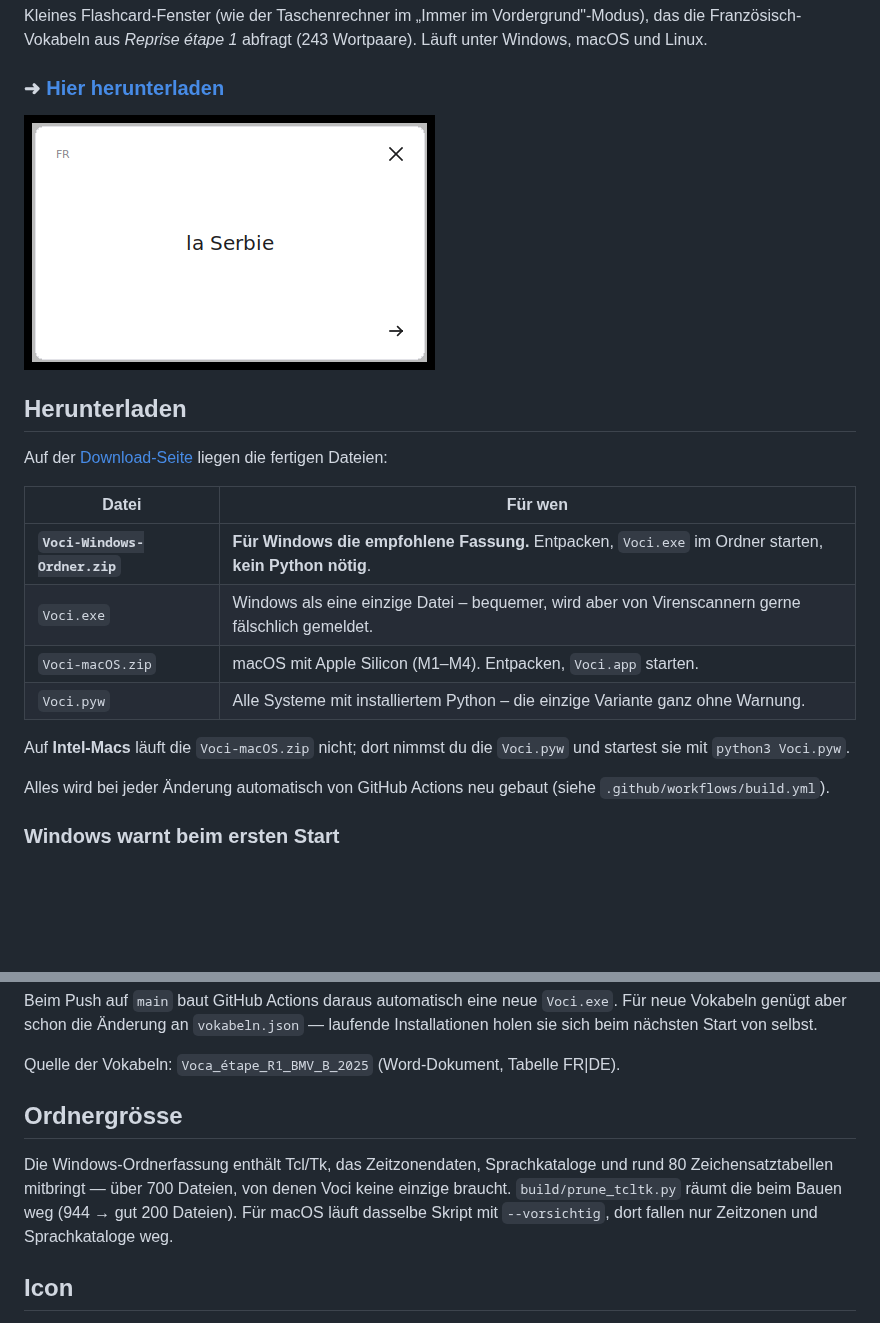
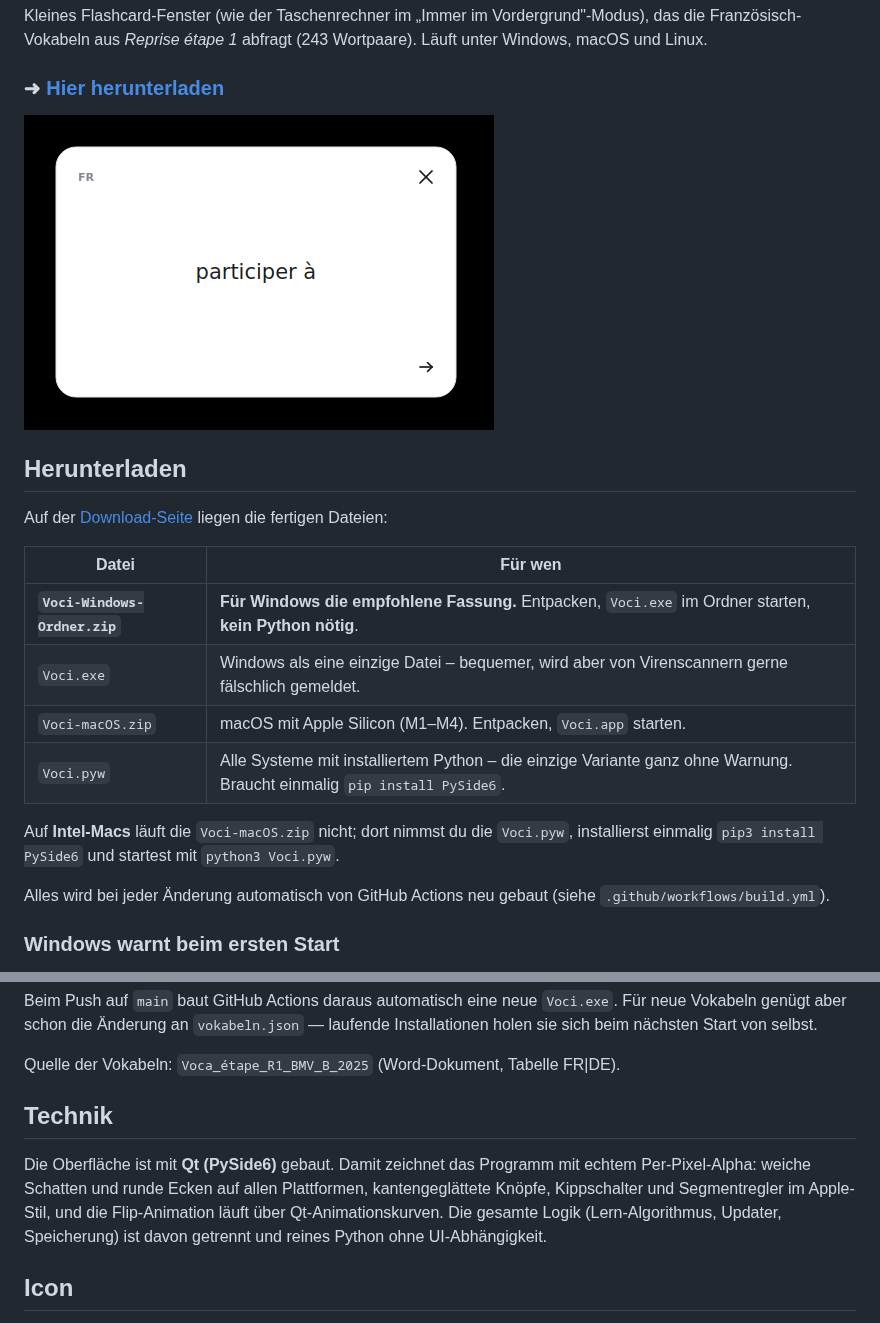
Before and after one commit to janiki33/voci, a Markdown page: README.md, 2 parts joined by grey strips. GitHub-like rendering; pictures changed too: docs/screenshot.png; blank space fills up the shorter version.

Commit message:
Umbau auf Qt (PySide6) als UI-Framework
Die gesamte Oberfläche ist neu auf PySide6 gebaut; die Logik (Lern-Algorithmus,
Updater, Einstellungen, Wertungen) wurde unverändert übernommen - der Block war
nachweislich frei von UI-Abhängigkeiten.

Was Qt konkret bringt:
- echte runde Ecken mit weichem Schatten über Per-Pixel-Alpha auf allen
  Plattformen, statt des Windows-Farbschlüssels mit harten Kanten
- durchgehend kantengeglättetes Zeichnen (Karte, Knöpfe, Schalter)
- Kippschalter, Segmentregler, Gruppen und Wörterliste als echte Widgets
  (QScrollArea, QMenu) im Apple-Stil, hell wie dunkel
- Flip-Animation über QVariantAnimation
- Fokus-Erkennung fürs Auto-Weiter über applicationStateChanged statt
  Win32-Polling - ein Plattform-Sonderweg weniger

Build: Nuitka mit --enable-plugin=pyside6 statt tk-inter; die
Tcl/Tk-Ausdünnung (prune_tcltk.py) entfällt ersatzlos. macOS-PyInstaller
sammelt PySide6 ein. Voci.pyw braucht jetzt einmalig 'pip install PySide6';
README entsprechend angepasst, Screenshot erneuert.

Geprüft offscreen mit 34 Prüfungen: Flip beidseitig, c/v/b samt Blitz und
Ersetzen nach Zurück, Pfeile samt Abschaltung, gewichtete Ziehung und
schwerer Modus, Auto-Weiter an/aus, alle Menü-Regionen samt Persistenz,
Themawechsel bei offenem Menü, Listen-Sortierung und beide Resets, stabiler
Zeilenumbruch, Historie-Limit. Unter X11 zusätzlich Screenshots aller
Ansichten in beiden Themen.

Co-Authored-By: Claude Opus 5 <noreply@anthropic.com>
Claude-Session: https://claude.ai/code/session_01N9PTsonGnoo6J3qQaPDmLF

```diff
--- a/README.md
+++ b/README.md
@@ -18,10 +18,10 @@ liegen die fertigen Dateien:
 | **`Voci-Windows-Ordner.zip`** | **Für Windows die empfohlene Fassung.** Entpacken, `Voci.exe` im Ordner starten, **kein Python nötig**. |
 | `Voci.exe` | Windows als eine einzige Datei – bequemer, wird aber von Virenscannern gerne fälschlich gemeldet. |
 | `Voci-macOS.zip` | macOS mit Apple Silicon (M1–M4). Entpacken, `Voci.app` starten. |
-| `Voci.pyw` | Alle Systeme mit installiertem Python – die einzige Variante ganz ohne Warnung. |
+| `Voci.pyw` | Alle Systeme mit installiertem Python – die einzige Variante ganz ohne Warnung. Braucht einmalig `pip install PySide6`. |
 
-Auf **Intel-Macs** läuft die `Voci-macOS.zip` nicht; dort nimmst du die `Voci.pyw`
-und startest sie mit `python3 Voci.pyw`.
+Auf **Intel-Macs** läuft die `Voci-macOS.zip` nicht; dort nimmst du die `Voci.pyw`,
+installierst einmalig `pip3 install PySide6` und startest mit `python3 Voci.pyw`.
 
 Alles wird bei jeder Änderung automatisch von GitHub Actions neu gebaut
 (siehe `.github/workflows/build.yml`).
@@ -208,13 +208,14 @@ Installationen holen sie sich beim nächsten Start von selbst.
 
 Quelle der Vokabeln: `Voca_étape_R1_BMV_B_2025` (Word-Dokument, Tabelle FR|DE).
 
-## Ordnergrösse
+## Technik
 
-Die Windows-Ordnerfassung enthält Tcl/Tk, das Zeitzonendaten, Sprachkataloge
-und rund 80 Zeichensatztabellen mitbringt — über 700 Dateien, von denen Voci
-keine einzige braucht. `build/prune_tcltk.py` räumt die beim Bauen weg
-(944 → gut 200 Dateien). Für macOS läuft dasselbe Skript mit `--vorsichtig`,
-dort fallen nur Zeitzonen und Sprachkataloge weg.
+Die Oberfläche ist mit **Qt (PySide6)** gebaut. Damit zeichnet das Programm
+mit echtem Per-Pixel-Alpha: weiche Schatten und runde Ecken auf allen
+Plattformen, kantengeglättete Knöpfe, Kippschalter und Segmentregler im
+Apple-Stil, und die Flip-Animation läuft über Qt-Animationskurven. Die
+gesamte Logik (Lern-Algorithmus, Updater, Speicherung) ist davon getrennt
+und reines Python ohne UI-Abhängigkeit.
 
 ## Icon
 
```
Also changed, not shown: 4 other files.
